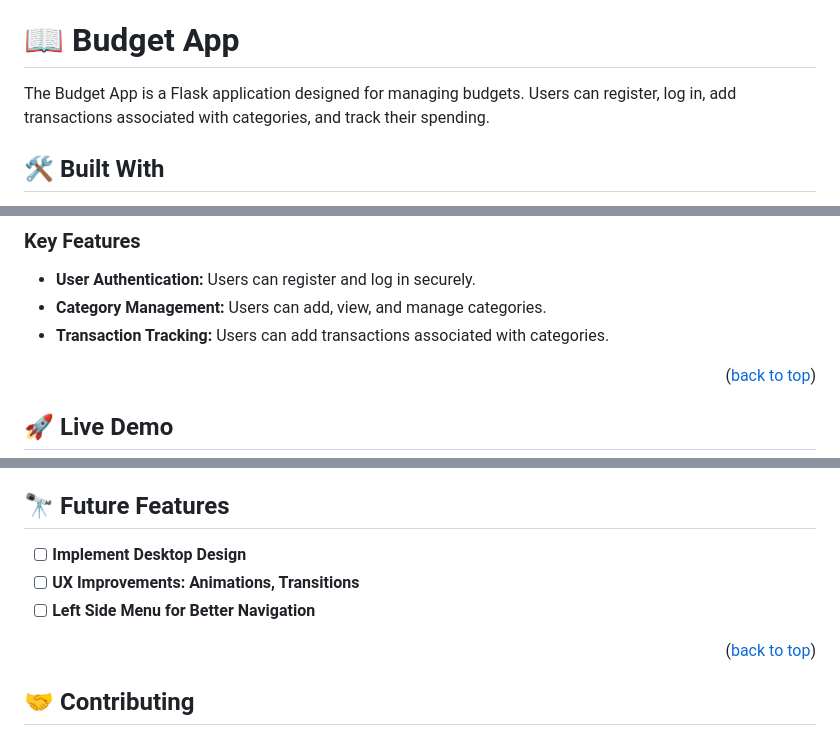
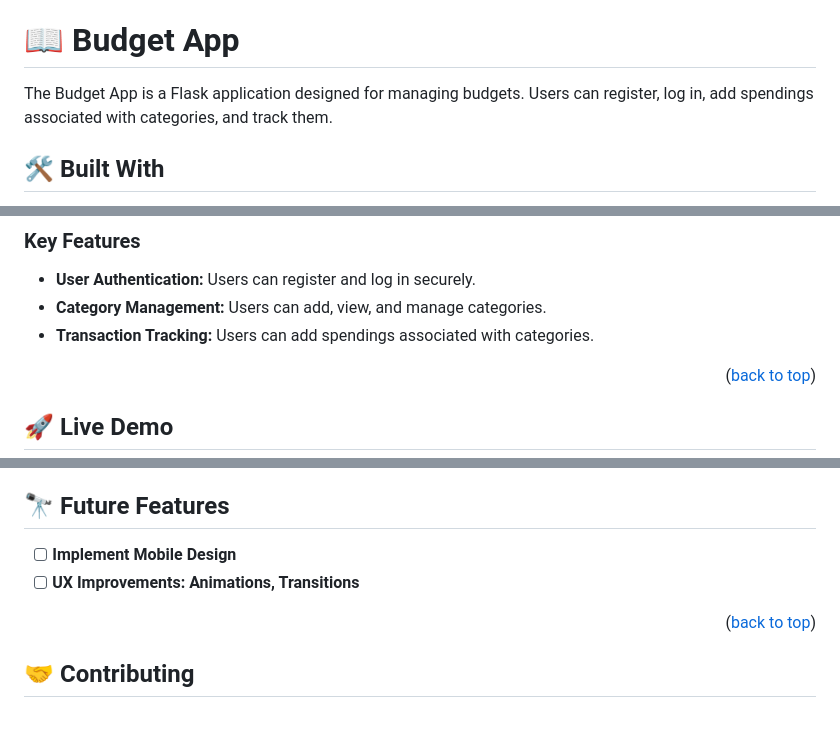
Before and after one commit to ChawkiMbarki/Budget-App, a Markdown page: README.md, 3 parts joined by grey strips. Drawn GitHub-style.

```diff
--- a/README.md
+++ b/README.md
@@ -30,7 +30,7 @@
 
 # 📖 Budget App <a name="about-project"></a>
 
-The Budget App is a Flask application designed for managing budgets. Users can register, log in, add transactions associated with categories, and track their spending.
+The Budget App is a Flask application designed for managing budgets. Users can register, log in, add spendings associated with categories, and track them.
 
 ## 🛠 Built With <a name="built-with"></a>
 
@@ -66,7 +66,7 @@ The Budget App is a Flask application designed for managing budgets. Users can r
 
 - **User Authentication:** Users can register and log in securely.
 - **Category Management:** Users can add, view, and manage categories.
-- **Transaction Tracking:** Users can add transactions associated with categories.
+- **Transaction Tracking:** Users can add spendings associated with categories.
 
 <p align="right">(<a href="#readme-top">back to top</a>)</p>
 
@@ -159,9 +159,8 @@ To run linting tests with Stylint, Eslint, and Webhint, execute the following co
 
 ## 🔭 Future Features <a name="future-features"></a>
 
-- [ ] **Implement Desktop Design**
+- [ ] **Implement Mobile Design**
 - [ ] **UX Improvements: Animations, Transitions**
-- [ ] **Left Side Menu for Better Navigation**
 
 <p align="right">(<a href="#readme-top">back to top</a>)</p>
 
```
Also changed, not shown: other parts of README.md (+1 -1 lines).
